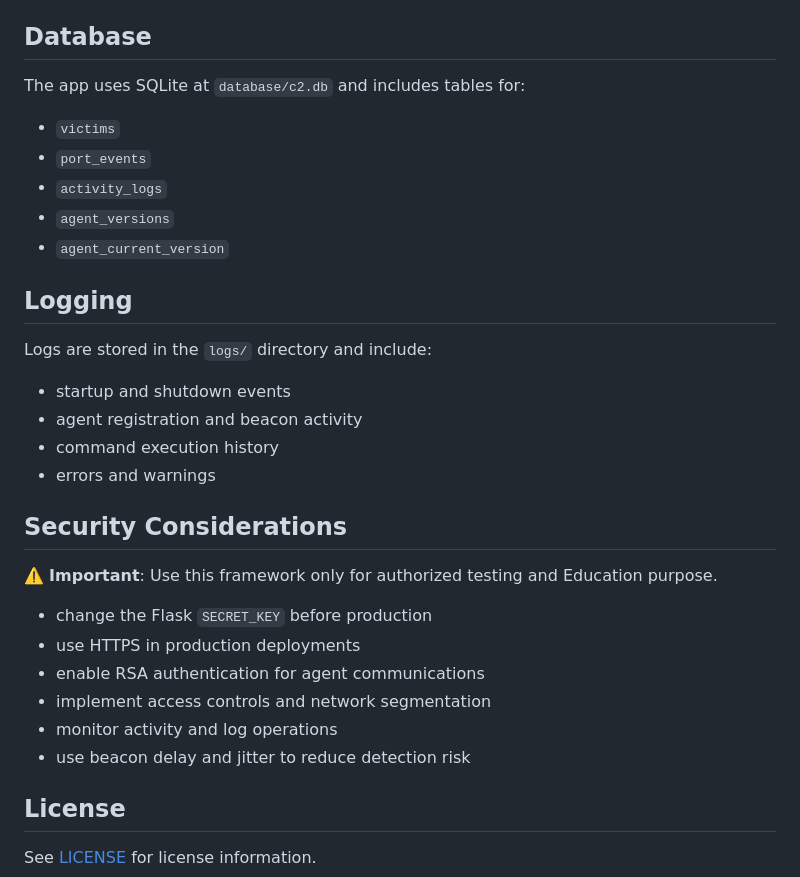
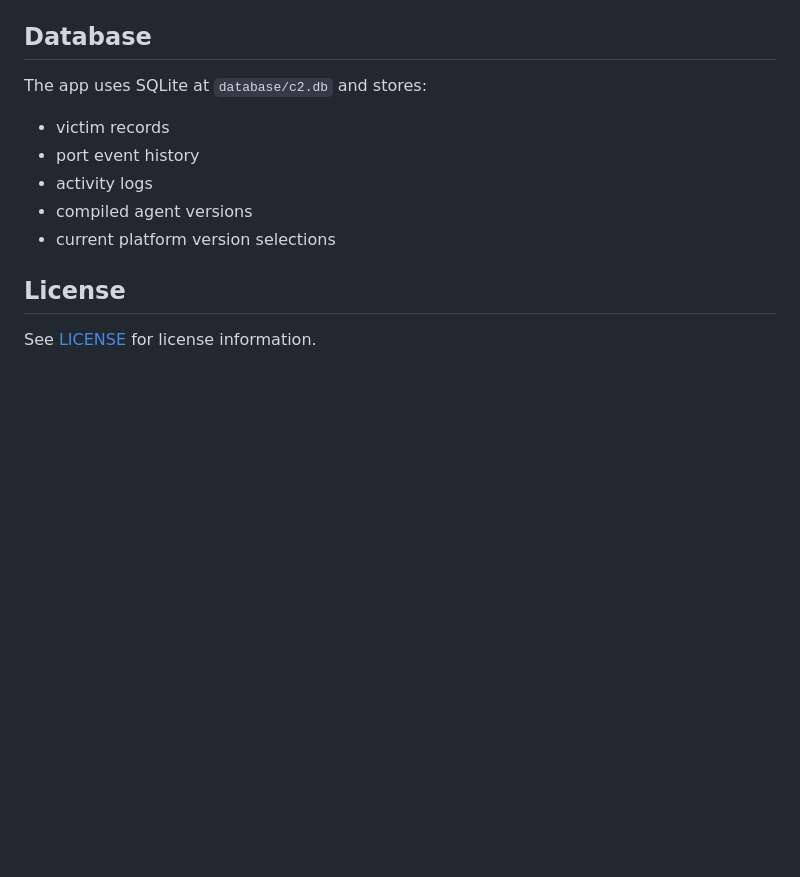
Before and after one commit to vaibhav2vicky/Minotaur, a Markdown page: README.md, the part around one of its changes. Rendered like a GitHub page; blank space fills up the shorter version.

```diff
--- a/README.md
+++ b/README.md
@@ -252,33 +240,13 @@ Optional environment variables:
 
 ## Database
 
-The app uses SQLite at `database/c2.db` and includes tables for:
+The app uses SQLite at `database/c2.db` and stores:
 
-- `victims`
-- `port_events`
-- `activity_logs`
-- `agent_versions`
-- `agent_current_version`
-
-## Logging
-
-Logs are stored in the `logs/` directory and include:
-
-- startup and shutdown events
-- agent registration and beacon activity
-- command execution history
-- errors and warnings
-
-## Security Considerations
-
-⚠️ **Important**: Use this framework only for authorized testing and Education purpose.
-
-- change the Flask `SECRET_KEY` before production
-- use HTTPS in production deployments
-- enable RSA authentication for agent communications
-- implement access controls and network segmentation
-- monitor activity and log operations
-- use beacon delay and jitter to reduce detection risk
+- victim records
+- port event history
+- activity logs
+- compiled agent versions
+- current platform version selections
 
 ## License
 
```
Also changed, not shown: other parts of README.md (+40 -52 lines), developerguide.md (+68 -62 lines).
